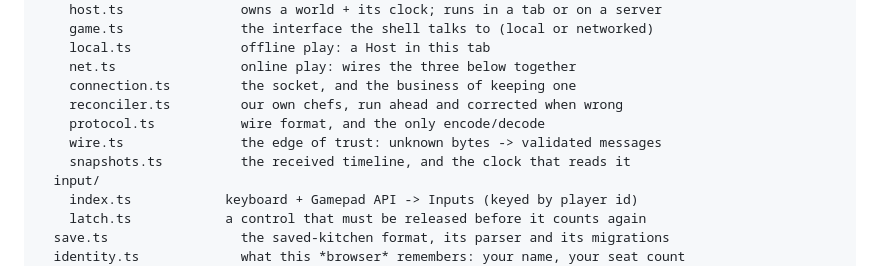
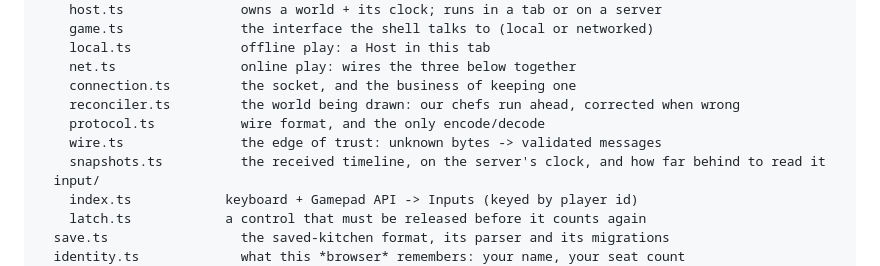
Before and after one commit to Jason-vh/cookd, a Markdown page: docs/architecture.md, the part around the change. Drawn GitHub-style.

```diff
--- a/docs/architecture.md
+++ b/docs/architecture.md
@@ -52,10 +52,10 @@ src/
     local.ts              offline play: a Host in this tab
     net.ts                online play: wires the three below together
     connection.ts         the socket, and the business of keeping one
-    reconciler.ts         our own chefs, run ahead and corrected when wrong
+    reconciler.ts         the world being drawn: our chefs run ahead, corrected when wrong
     protocol.ts           wire format, and the only encode/decode
     wire.ts               the edge of trust: unknown bytes -> validated messages
-    snapshots.ts          the received timeline, and the clock that reads it
+    snapshots.ts          the received timeline, on the server's clock, and how far behind to read it
   input/
     index.ts            keyboard + Gamepad API -> Inputs (keyed by player id)
     latch.ts            a control that must be released before it counts again
```
Also changed, not shown: docs/multiplayer.md (+11 -8 lines), docs/testing.md (+14 -6 lines).
